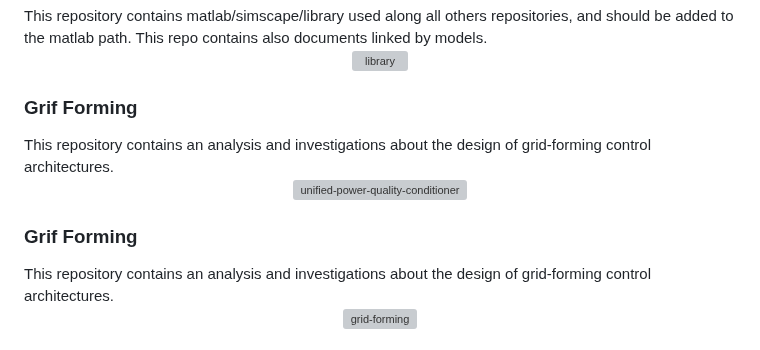
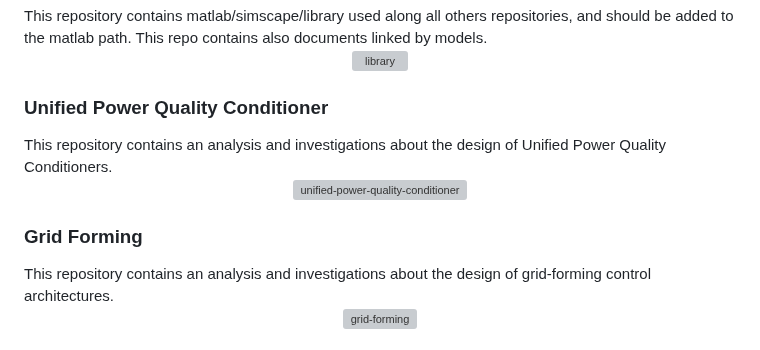
Before and after one commit to dbagnara72/dbagnara72, a Markdown page: README.md, the part around the change. Rendered like a GitHub page; grey boxes are pictures that could not be loaded.

Commit message:
Revise repository descriptions and headings
Updated section headers and descriptions for clarity.

```diff
--- a/README.md
+++ b/README.md
@@ -34,14 +34,14 @@ This repository contains matlab/simscape/library used along all others repositor
     <img src="https://github-readme-stats.vercel.app/api/pin/?username=dbagnara72&repo=library" alt="library" />
   </a>
 </div>
-<h3 align="left"> Grif Forming </h3>
-This repository contains an analysis and investigations about the design of grid-forming control architectures.
+<h3 align="left"> Unified Power Quality Conditioner </h3>
+This repository contains an analysis and investigations about the design of Unified Power Quality Conditioners.
 <div align="center">
   <a href="https://github.com/pwr-control/unified-power-quality-conditioner">
     <img src="https://github-readme-stats.vercel.app/api/pin/?username=dbagnara72&repo=unified-power-quality-conditioner" alt="unified-power-quality-conditioner" />
   </a>
 </div>
-<h3 align="left"> Grif Forming </h3>
+<h3 align="left"> Grid Forming </h3>
 This repository contains an analysis and investigations about the design of grid-forming control architectures.
 <div align="center">
   <a href="https://github.com/pwr-control/grid-forming">
```
